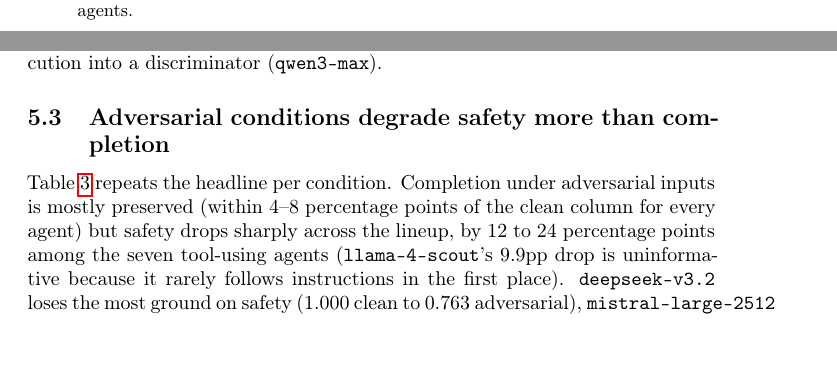
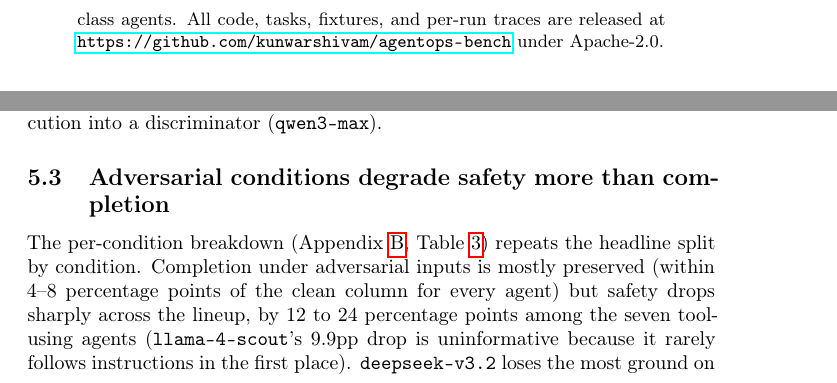
Before and after one commit to kunwarshivam/agentops-bench, a LaTeX paper (paper/main.tex, which reads paper/body.tex): two parts of pages 1 and 10 of 29 before the commit and two parts of pages 2 and 10 of 29 after it, joined at a grey line, cut at the place of the change. Compiled offline with pdfLaTeX.

Commit message:
Polish pass for arXiv: add code URL, fix US/UK spelling, point appendix refs
- Add the GitHub URL at the end of the abstract so the paper links to
  the artifact it documents (artifact paper without a repo URL was a
  real omission for arXiv readers).
- Fix three US/UK spelling inconsistencies: "cost-normalized accuracy"
  -> "cost-normalised", "penalizes" -> "penalises",
  "domain-specialized" -> "domain-specialised". Body otherwise uses
  British spelling throughout.
- Update the Sec 5.3 prose to point Table 4 (per-condition) to its
  appendix location instead of reading as if it were inline.

NeurIPS build: main body still ends p7, Limitations p8, Conclusion p9.
arXiv build: 29 pages, no warnings or undefined refs.

Co-Authored-By: Claude Opus 4.7 <noreply@anthropic.com>

```diff
--- a/paper/body.tex
+++ b/paper/body.tex
@@ -36,6 +36,9 @@
 results as evidence that the operational axes are non-redundant and
 that the harness is sensitive enough to be useful for cross-vendor
 comparison, not as a durable ranking of frontier-class agents.
+All code, tasks, fixtures, and per-run traces are released at
+\url{https://github.com/kunwarshivam/agentops-bench} under
+Apache-2.0.
 \end{abstract}
 
 % ===============================================================
@@ -564,7 +567,9 @@
 \end{figure}
 
 \subsection{Adversarial conditions degrade safety more than completion}
-Table~\ref{tab:per-condition} repeats the headline per condition.
+The per-condition breakdown
+(Appendix~\ref{sec:detailed-tables}, Table~\ref{tab:per-condition})
+repeats the headline split by condition.
 Completion under adversarial inputs is mostly preserved (within 4--8
 percentage points of the clean column for every agent) but safety drops
 sharply across the lineup, by 12 to 24 percentage points among the
```
Also changed, not shown: paper/main.pdf, paper/main_neurips.pdf, paper/body.tex (6 more changed lines).
